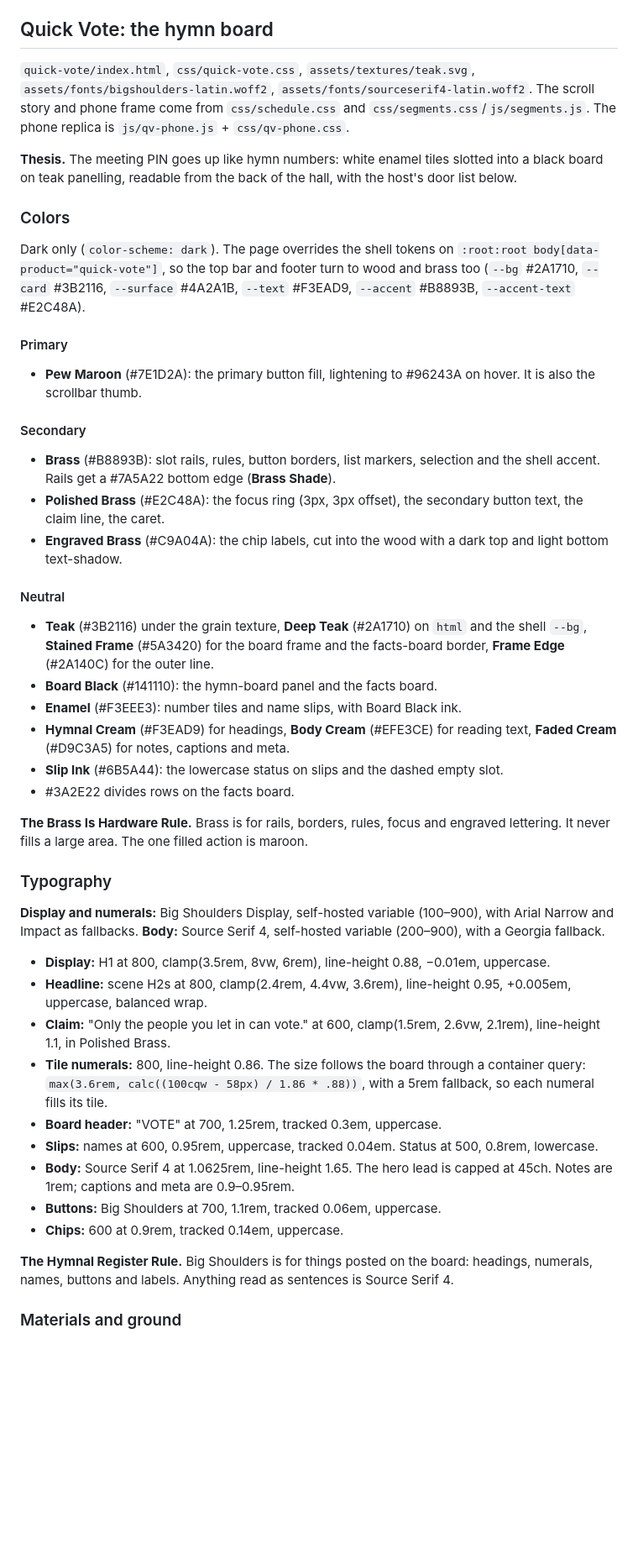
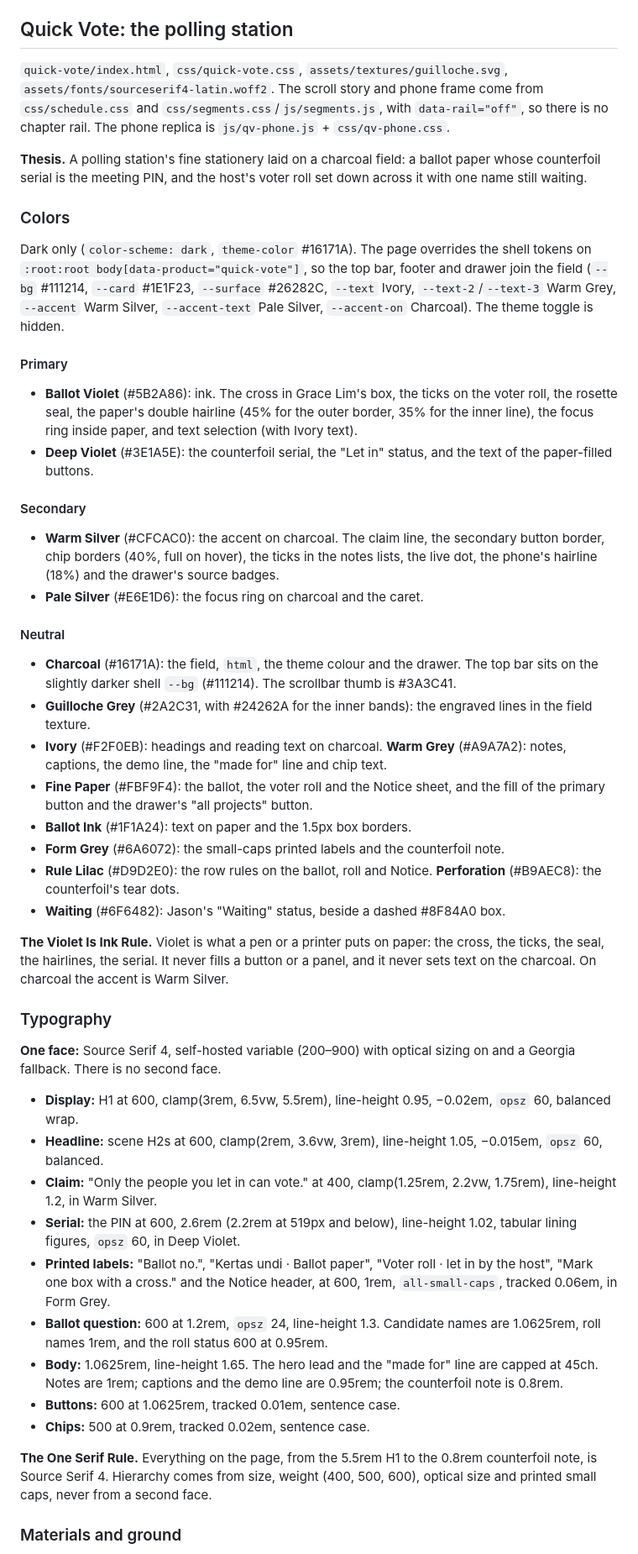
Before and after one commit to josephting1105123/entropic-site, a Markdown page: DESIGN.md, the part around one of its changes. Shown at 84% size. Rendered like a GitHub page; blank space fills up the shorter version.

```diff
--- a/DESIGN.md
+++ b/DESIGN.md
@@ -374,47 +402,48 @@ Everything sits inside `@media (prefers-reduced-motion: no-preference)`, and the
 - Any new interaction is CSS-first: radios, `:has()` and an `@supports not selector(:has(*))` fallback.
 - Add new materials only from the same table (tea cups, red packets, a cloth corner), drawn in SVG or CSS and served from `/assets`.
 
-## Quick Vote: the hymn board
+## Quick Vote: the polling station
 
-`quick-vote/index.html`, `css/quick-vote.css`, `assets/textures/teak.svg`, `assets/fonts/bigshoulders-latin.woff2`, `assets/fonts/sourceserif4-latin.woff2`. The scroll story and phone frame come from `css/schedule.css` and `css/segments.css`/`js/segments.js`. The phone replica is `js/qv-phone.js` + `css/qv-phone.css`.
+`quick-vote/index.html`, `css/quick-vote.css`, `assets/textures/guilloche.svg`, `assets/fonts/sourceserif4-latin.woff2`. The scroll story and phone frame come from `css/schedule.css` and `css/segments.css`/`js/segments.js`, with `data-rail="off"`, so there is no chapter rail. The phone replica is `js/qv-phone.js` + `css/qv-phone.css`.
 
-**Thesis.** The meeting PIN goes up like hymn numbers: white enamel tiles slotted into a black board on teak panelling, readable from the back of the hall, with the host's door list below.
+**Thesis.** A polling station's fine stationery laid on a charcoal field: a ballot paper whose counterfoil serial is the meeting PIN, and the host's voter roll set down across it with one name still waiting.
 
 ### Colors
-Dark only (`color-scheme: dark`). The page overrides the shell tokens on `:root:root body[data-product="quick-vote"]`, so the top bar and footer turn to wood and brass too (`--bg` #2A1710, `--card` #3B2116, `--surface` #4A2A1B, `--text` #F3EAD9, `--accent` #B8893B, `--accent-text` #E2C48A).
+Dark only (`color-scheme: dark`, `theme-color` #16171A). The page overrides the shell tokens on `:root:root body[data-product="quick-vote"]`, so the top bar, footer and drawer join the field (`--bg` #111214, `--card` #1E1F23, `--surface` #26282C, `--text` Ivory, `--text-2`/`--text-3` Warm Grey, `--accent` Warm Silver, `--accent-text` Pale Silver, `--accent-on` Charcoal). The theme toggle is hidden.
 
 #### Primary
-- **Pew Maroon** (#7E1D2A): the primary button fill, lightening to #96243A on hover. It is also the scrollbar thumb.
+- **Ballot Violet** (#5B2A86): ink. The cross in Grace Lim's box, the ticks on the voter roll, the rosette seal, the paper's double hairline (45% for the outer border, 35% for the inner line), the focus ring inside paper, and text selection (with Ivory text).
+- **Deep Violet** (#3E1A5E): the counterfoil serial, the "Let in" status, and the text of the paper-filled buttons.
 
 #### Secondary
-- **Brass** (#B8893B): slot rails, rules, button borders, list markers, selection and the shell accent. Rails get a #7A5A22 bottom edge (**Brass Shade**).
-- **Polished Brass** (#E2C48A): the focus ring (3px, 3px offset), the secondary button text, the claim line, the caret.
-- **Engraved Brass** (#C9A04A): the chip labels, cut into the wood with a dark top and light bottom text-shadow.
+- **Warm Silver** (#CFCAC0): the accent on charcoal. The claim line, the secondary button border, chip borders (40%, full on hover), the ticks in the notes lists, the live dot, the phone's hairline (18%) and the drawer's source badges.
+- **Pale Silver** (#E6E1D6): the focus ring on charcoal and the caret.
 
 #### Neutral
-- **Teak** (#3B2116) under the grain texture, **Deep Teak** (#2A1710) on `html` and the shell `--bg`, **Stained Frame** (#5A3420) for the board frame and the facts-board border, **Frame Edge** (#2A140C) for the outer line.
-- **Board Black** (#141110): the hymn-board panel and the facts board.
-- **Enamel** (#F3EEE3): number tiles and name slips, with Board Black ink.
-- **Hymnal Cream** (#F3EAD9) for headings, **Body Cream** (#EFE3CE) for reading text, **Faded Cream** (#D9C3A5) for notes, captions and meta.
-- **Slip Ink** (#6B5A44): the lowercase status on slips and the dashed empty slot.
-- #3A2E22 divides rows on the facts board.
+- **Charcoal** (#16171A): the field, `html`, the theme colour and the drawer. The top bar sits on the slightly darker shell `--bg` (#111214). The scrollbar thumb is #3A3C41.
+- **Guilloche Grey** (#2A2C31, with #24262A for the inner bands): the engraved lines in the field texture.
+- **Ivory** (#F2F0EB): headings and reading text on charcoal. **Warm Grey** (#A9A7A2): notes, captions, the demo line, the "made for" line and chip text.
+- **Fine Paper** (#FBF9F4): the ballot, the voter roll and the Notice sheet, and the fill of the primary button and the drawer's "all projects" button.
+- **Ballot Ink** (#1F1A24): text on paper and the 1.5px box borders.
+- **Form Grey** (#6A6072): the small-caps printed labels and the counterfoil note.
+- **Rule Lilac** (#D9D2E0): the row rules on the ballot, roll and Notice. **Perforation** (#B9AEC8): the counterfoil's tear dots.
+- **Waiting** (#6F6482): Jason's "Waiting" status, beside a dashed #8F84A0 box.
 
-**The Brass Is Hardware Rule.** Brass is for rails, borders, rules, focus and engraved lettering. It never fills a large area. The one filled action is maroon.
+**The Violet Is Ink Rule.** Violet is what a pen or a printer puts on paper: the cross, the ticks, the seal, the hairlines, the serial. It never fills a button or a panel, and it never sets text on the charcoal. On charcoal the accent is Warm Silver.
 
 ### Typography
-**Display and numerals:** Big Shoulders Display, self-hosted variable (100–900), with Arial Narrow and Impact as fallbacks.
-**Body:** Source Serif 4, self-hosted variable (200–900), with a Georgia fallback.
+**One face:** Source Serif 4, self-hosted variable (200–900) with optical sizing on and a Georgia fallback. There is no second face.
 
-- **Display:** H1 at 800, clamp(3.5rem, 8vw, 6rem), line-height 0.88, −0.01em, uppercase.
-- **Headline:** scene H2s at 800, clamp(2.4rem, 4.4vw, 3.6rem), line-height 0.95, +0.005em, uppercase, balanced wrap.
-- **Claim:** "Only the people you let in can vote." at 600, clamp(1.5rem, 2.6vw, 2.1rem), line-height 1.1, in Polished Brass.
-- **Tile numerals:** 800, line-height 0.86. The size follows the board through a container query: `max(3.6rem, calc((100cqw - 58px) / 1.86 * .88))`, with a 5rem fallback, so each numeral fills its tile.
-- **Board header:** "VOTE" at 700, 1.25rem, tracked 0.3em, uppercase.
-- **Slips:** names at 600, 0.95rem, uppercase, tracked 0.04em. Status at 500, 0.8rem, lowercase.
-- **Body:** Source Serif 4 at 1.0625rem, line-height 1.65. The hero lead is capped at 45ch. Notes are 1rem; captions and meta are 0.9–0.95rem.
-- **Buttons:** Big Shoulders at 700, 1.1rem, tracked 0.06em, uppercase.
-- **Chips:** 600 at 0.9rem, tracked 0.14em, uppercase.
+- **Display:** H1 at 600, clamp(3rem, 6.5vw, 5.5rem), line-height 0.95, −0.02em, `opsz` 60, balanced wrap.
+- **Headline:** scene H2s at 600, clamp(2rem, 3.6vw, 3rem), line-height 1.05, −0.015em, `opsz` 60, balanced.
+- **Claim:** "Only the people you let in can vote." at 400, clamp(1.25rem, 2.2vw, 1.75rem), line-height 1.2, in Warm Silver.
+- **Serial:** the PIN at 600, 2.6rem (2.2rem at 519px and below), line-height 1.02, tabular lining figures, `opsz` 60, in Deep Violet.
+- **Printed labels:** "Ballot no.", "Kertas undi · Ballot paper", "Voter roll · let in by the host", "Mark one box with a cross." and the Notice header, at 600, 1rem, `all-small-caps`, tracked 0.06em, in Form Grey.
+- **Ballot question:** 600 at 1.2rem, `opsz` 24, line-height 1.3. Candidate names are 1.0625rem, roll names 1rem, and the roll status 600 at 0.95rem.
+- **Body:** 1.0625rem, line-height 1.65. The hero lead and the "made for" line are capped at 45ch. Notes are 1rem; captions and the demo line are 0.95rem; the counterfoil note is 0.8rem.
+- **Buttons:** 600 at 1.0625rem, tracked 0.01em, sentence case.
+- **Chips:** 500 at 0.9rem, tracked 0.02em, sentence case.
 
-**The Hymnal Register Rule.** Big Shoulders is for things posted on the board: headings, numerals, names, buttons and labels. Anything read as sentences is Source Serif 4.
+**The One Serif Rule.** Everything on the page, from the 5.5rem H1 to the 0.8rem counterfoil note, is Source Serif 4. Hierarchy comes from size, weight (400, 500, 600), optical size and printed small caps, never from a second face.
 
 ### Materials and ground
```
Also changed, not shown: other parts of DESIGN.md (+127 -92 lines).
